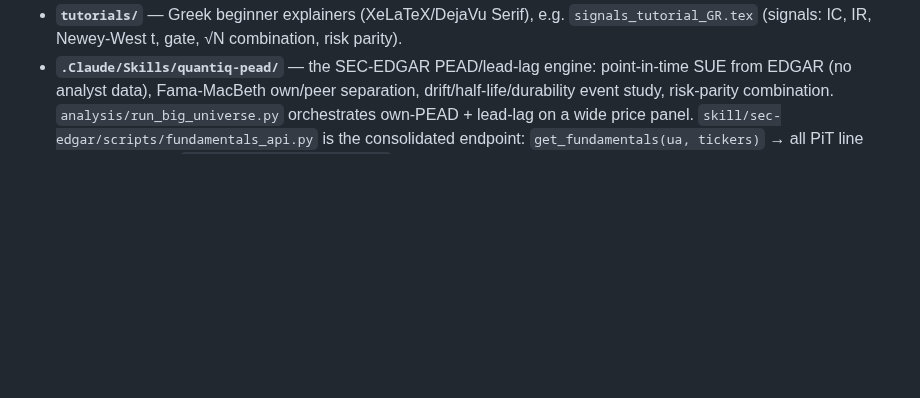
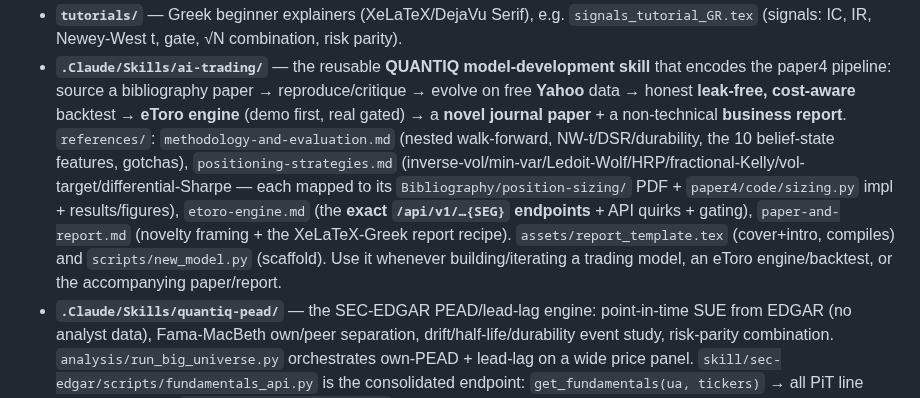
Before and after one commit to sdrakos/etoro, a Markdown page: CLAUDE.md, the part around one of its changes. Drawn GitHub-style; blank space fills up the shorter version.

```diff
--- a/CLAUDE.md
+++ b/CLAUDE.md
@@ -17,4 +17,5 @@ This file provides guidance to Claude Code (claude.ai/code) when working with co
 - **`tutorials/`** — Greek beginner explainers (XeLaTeX/DejaVu Serif), e.g. `signals_tutorial_GR.tex` (signals: IC, IR, Newey-West t, gate, √N combination, risk parity).
+- **`.Claude/Skills/ai-trading/`** — the reusable **QUANTIQ model-development skill** that encodes the paper4 pipeline: source a bibliography paper → reproduce/critique → evolve on free **Yahoo** data → honest **leak-free, cost-aware** backtest → **eToro engine** (demo first, real gated) → a **novel journal paper** + a non-technical **business report**. `references/`: `methodology-and-evaluation.md` (nested walk-forward, NW-t/DSR/durability, the 10 belief-state features, gotchas), `positioning-strategies.md` (inverse-vol/min-var/Ledoit-Wolf/HRP/fractional-Kelly/vol-target/differential-Sharpe — each mapped to its `Bibliography/position-sizing/` PDF + `paper4/code/sizing.py` impl + results/figures), `etoro-engine.md` (the **exact `/api/v1/…{SEG}` endpoints** + API quirks + gating), `paper-and-report.md` (novelty framing + the XeLaTeX-Greek report recipe). `assets/report_template.tex` (cover+intro, compiles) and `scripts/new_model.py` (scaffold). Use it whenever building/iterating a trading model, an eToro engine/backtest, or the accompanying paper/report.
 - **`.Claude/Skills/quantiq-pead/`** — the SEC-EDGAR PEAD/lead-lag engine: point-in-time SUE from EDGAR (no analyst data), Fama-MacBeth own/peer separation, drift/half-life/durability event study, risk-parity combination. `analysis/run_big_universe.py` orchestrates own-PEAD + lead-lag on a wide price panel. `skill/sec-edgar/scripts/fundamentals_api.py` is the consolidated endpoint: `get_fundamentals(ua, tickers)` → all PiT line items in one call, `fundamental_factors(panel)` → value/quality/accruals/investment/buyback factors (the orthogonal signals to combine with PEAD).
 - **`Bibliography/`** — curated literature. `intraday-dl-rl-trading/` is an annotated bibliography (`README.md`) of **reputable-only** papers (Oxford-Man/Zohren-Roberts, IEEE TSP/TNNLS, Quant Finance, EJOR, ICML, AAMAS, Math Finance — predatory/paper-mill venues excluded) on LSTM/DMN, RL, and CNN/LOB for intraday (1h/4h) trading, with `download_pdfs.py` (arXiv PDFs are gitignored — re-downloadable). Foundation for the **planned intraday project** below.
 
```
Also changed, not shown: other parts of CLAUDE.md (+1 -1 lines).
